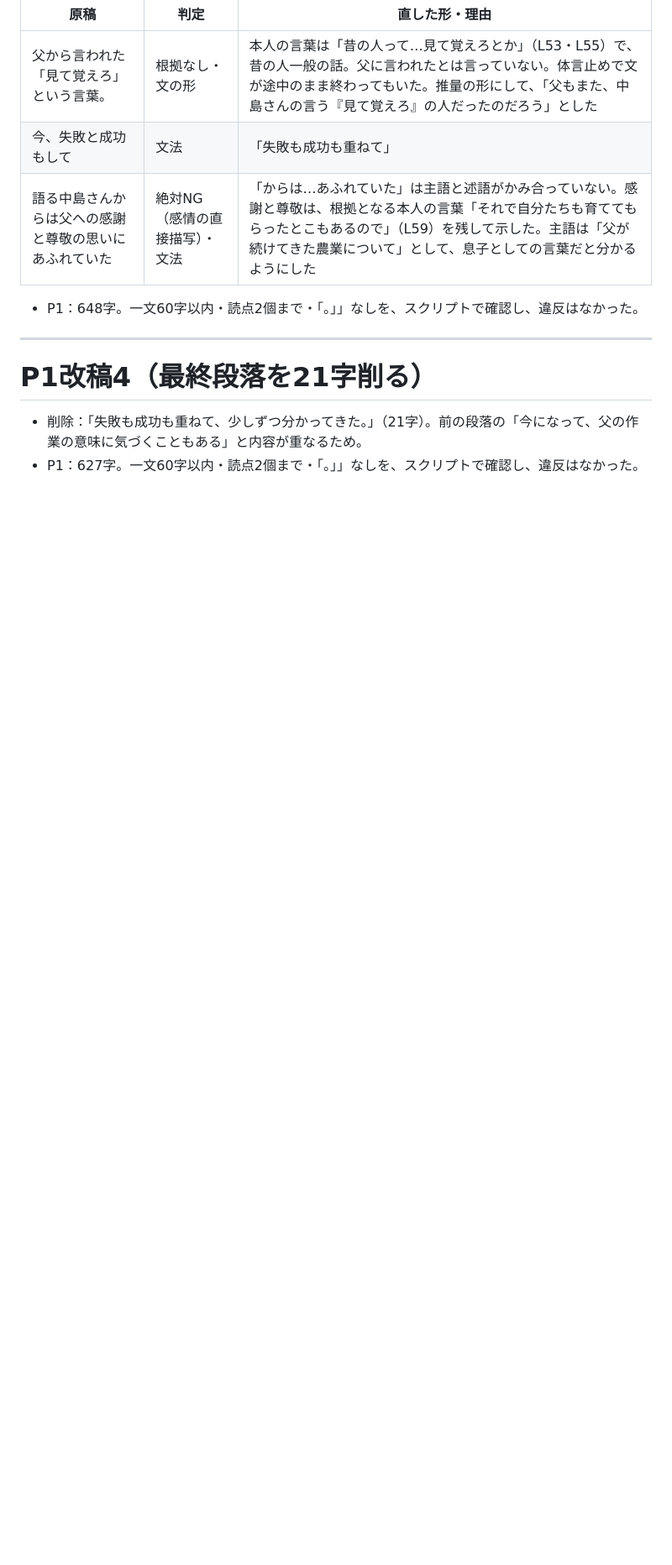
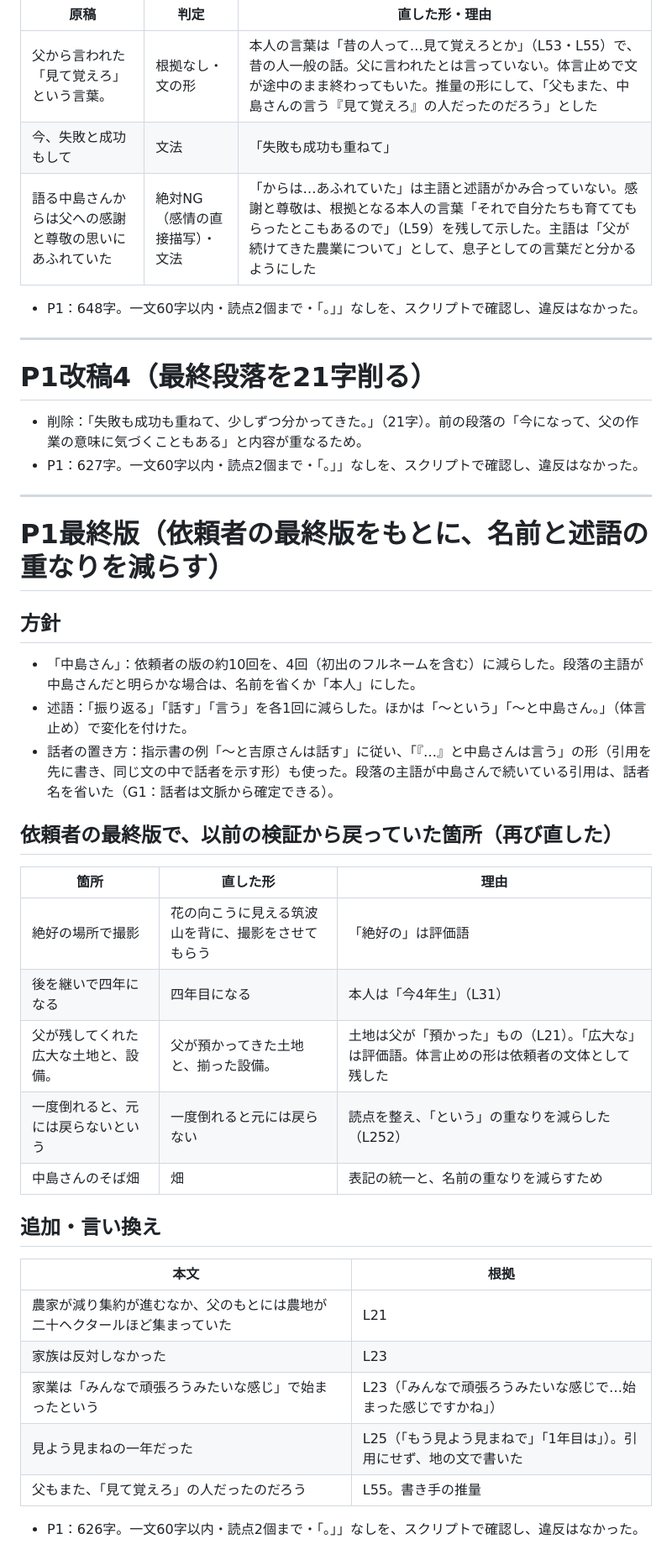
Before and after one commit to insideleaf-eng/claude, a Markdown page: vol06/中島さん_検収資料.md, the part around the change. Shown at 84% size. Drawn GitHub-style; blank space fills up the shorter version.

Commit message:
vol06: 中島さんの記事のP1を、名前と述語の重なりを減らして最終版に整える
Co-Authored-By: Claude Opus 5.5 <noreply@anthropic.com>
Claude-Session: https://claude.ai/code/session_01Rarh2SVYJFD5XQyzN5xg98

```diff
--- a/vol06/中島さん_検収資料.md
+++ b/vol06/中島さん_検収資料.md
@@ -225,3 +225,32 @@ P1：640字／P2：644字／P3：440字／合計：1,724字
 
 - 削除：「失敗も成功も重ねて、少しずつ分かってきた。」（21字）。前の段落の「今になって、父の作業の意味に気づくこともある」と内容が重なるため。
 - P1：627字。一文60字以内・読点2個まで・「。」」なしを、スクリプトで確認し、違反はなかった。
+
+---
+
+# P1最終版（依頼者の最終版をもとに、名前と述語の重なりを減らす）
+
+## 方針
+- 「中島さん」：依頼者の版の約10回を、4回（初出のフルネームを含む）に減らした。段落の主語が中島さんだと明らかな場合は、名前を省くか「本人」にした。
+- 述語：「振り返る」「話す」「言う」を各1回に減らした。ほかは「〜という」「〜と中島さん。」（体言止め）で変化を付けた。
+- 話者の置き方：指示書の例「〜と吉原さんは話す」に従い、「『…』と中島さんは言う」の形（引用を先に書き、同じ文の中で話者を示す形）も使った。段落の主語が中島さんで続いている引用は、話者名を省いた（G1：話者は文脈から確定できる）。
+
+## 依頼者の最終版で、以前の検証から戻っていた箇所（再び直した）
+| 箇所 | 直した形 | 理由 |
+|---|---|---|
+| 絶好の場所で撮影 | 花の向こうに見える筑波山を背に、撮影をさせてもらう | 「絶好の」は評価語 |
+| 後を継いで四年になる | 四年目になる | 本人は「今4年生」（L31） |
+| 父が残してくれた広大な土地と、設備。 | 父が預かってきた土地と、揃った設備。 | 土地は父が「預かった」もの（L21）。「広大な」は評価語。体言止めの形は依頼者の文体として残した |
+| 一度倒れると、元には戻らないという | 一度倒れると元には戻らない | 読点を整え、「という」の重なりを減らした（L252） |
+| 中島さんのそば畑 | 畑 | 表記の統一と、名前の重なりを減らすため |
+
+## 追加・言い換え
+| 本文 | 根拠 |
+|---|---|
+| 農家が減り集約が進むなか、父のもとには農地が二十ヘクタールほど集まっていた | L21 |
+| 家族は反対しなかった | L23 |
+| 家業は「みんなで頑張ろうみたいな感じ」で始まったという | L23（「みんなで頑張ろうみたいな感じで…始まった感じですかね」） |
+| 見よう見まねの一年だった | L25（「もう見よう見まねで」「1年目は」）。引用にせず、地の文で書いた |
+| 父もまた、「見て覚えろ」の人だったのだろう | L55。書き手の推量 |
+
+- P1：626字。一文60字以内・読点2個まで・「。」」なしを、スクリプトで確認し、違反はなかった。
```
Also changed, not shown: vol06/中島さん_記事本文.md (+5 -7 lines).
